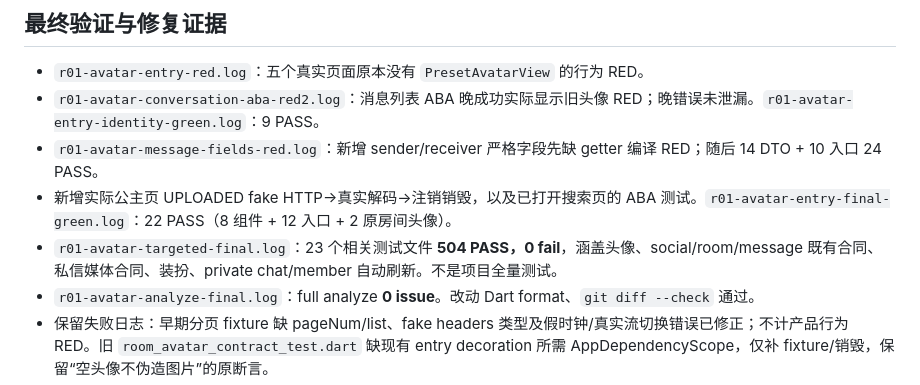
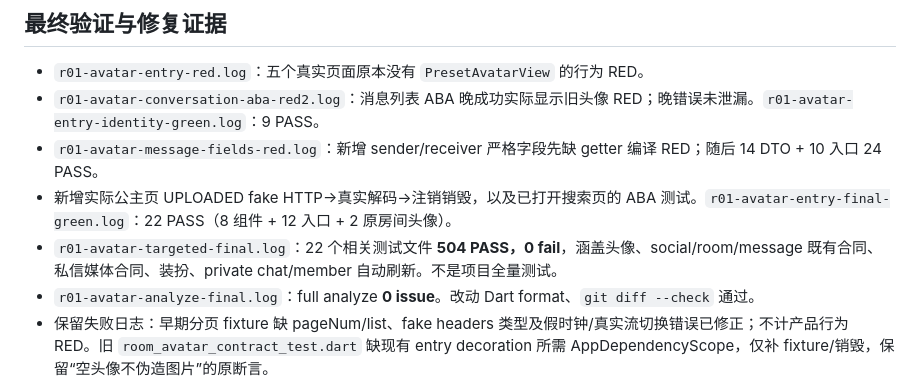
Before and after one commit to kong373/voice-social-flutter-app, a Markdown page: docs/qa/r01-user-avatar-display-20260910.md, the part around the change. Drawn GitHub-style.

Commit message:
docs: correct avatar verification file count

```diff
--- a/docs/qa/r01-user-avatar-display-20260910.md
+++ b/docs/qa/r01-user-avatar-display-20260910.md
@@ -73,7 +73,7 @@ UserAvatarView({
 - `r01-avatar-conversation-aba-red2.log`：消息列表 ABA 晚成功实际显示旧头像 RED；晚错误未泄漏。`r01-avatar-entry-identity-green.log`：9 PASS。
 - `r01-avatar-message-fields-red.log`：新增 sender/receiver 严格字段先缺 getter 编译 RED；随后 14 DTO + 10 入口 24 PASS。
 - 新增实际公主页 UPLOADED fake HTTP→真实解码→注销销毁，以及已打开搜索页的 ABA 测试。`r01-avatar-entry-final-green.log`：22 PASS（8 组件 + 12 入口 + 2 原房间头像）。
-- `r01-avatar-targeted-final.log`：23 个相关测试文件 **504 PASS，0 fail**，涵盖头像、social/room/message 既有合同、私信媒体合同、装扮、private chat/member 自动刷新。不是项目全量测试。
+- `r01-avatar-targeted-final.log`：22 个相关测试文件 **504 PASS，0 fail**，涵盖头像、social/room/message 既有合同、私信媒体合同、装扮、private chat/member 自动刷新。不是项目全量测试。
 - `r01-avatar-analyze-final.log`：full analyze **0 issue**。改动 Dart format、`git diff --check` 通过。
 - 保留失败日志：早期分页 fixture 缺 pageNum/list、fake headers 类型及假时钟/真实流切换错误已修正；不计产品行为 RED。旧 `room_avatar_contract_test.dart` 缺现有 entry decoration 所需 AppDependencyScope，仅补 fixture/销毁，保留“空头像不伪造图片”的原断言。
 - 实际图片入口测试最终按 `UserAvatarView` 子树定位 RawImage，避免把页面背景图误当头像。analyze 的异步 context 提示以显式 mounted guard 修复，未关闭 lint。
```
